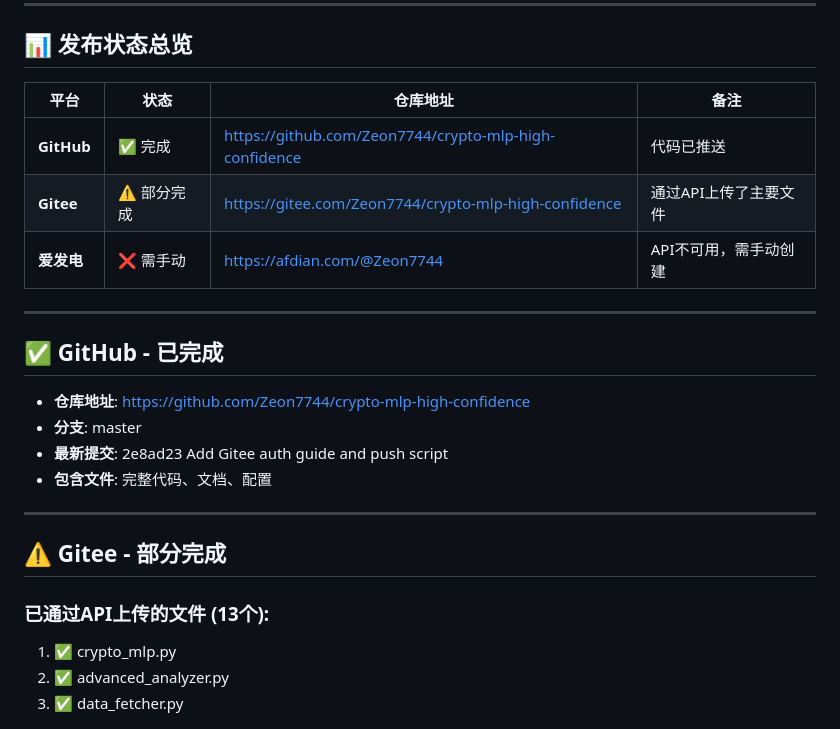
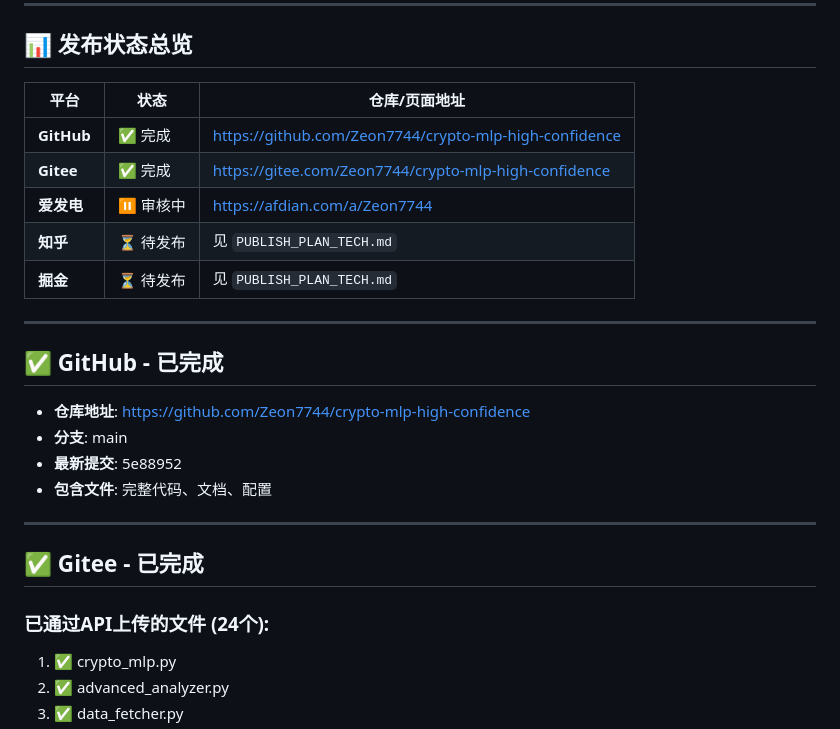
Before and after one commit to Zeon7744/crypto-mlp-high-confidence, a Markdown page: FINAL_STATUS.md, the part around one of its changes. GitHub-like rendering.

```diff
--- a/FINAL_STATUS.md
+++ b/FINAL_STATUS.md
@@ -7,26 +7,28 @@
 
 ## 📊 发布状态总览
 
-| 平台 | 状态 | 仓库地址 | 备注 |
-|------|------|----------|------|
-| **GitHub** | ✅ 完成 | https://github.com/Zeon7744/crypto-mlp-high-confidence | 代码已推送 |
-| **Gitee** | ⚠️ 部分完成 | https://gitee.com/Zeon7744/crypto-mlp-high-confidence | 通过API上传了主要文件 |
-| **爱发电** | ❌ 需手动 | https://afdian.com/@Zeon7744 | API不可用，需手动创建 |
+| 平台 | 状态 | 仓库/页面地址 |
+|------|------|--------------|
+| **GitHub** | ✅ 完成 | https://github.com/Zeon7744/crypto-mlp-high-confidence |
+| **Gitee** | ✅ 完成 | https://gitee.com/Zeon7744/crypto-mlp-high-confidence |
+| **爱发电** | ⏸️ 审核中 | https://afdian.com/a/Zeon7744 |
+| **知乎** | ⏳ 待发布 | 见 `PUBLISH_PLAN_TECH.md` |
+| **掘金** | ⏳ 待发布 | 见 `PUBLISH_PLAN_TECH.md` |
 
 ---
 
 ## ✅ GitHub - 已完成
 
 - **仓库地址**: https://github.com/Zeon7744/crypto-mlp-high-confidence
-- **分支**: master
-- **最新提交**: 2e8ad23 Add Gitee auth guide and push script
+- **分支**: main
+- **最新提交**: 5e88952
 - **包含文件**: 完整代码、文档、配置
 
 ---
 
-## ⚠️ Gitee - 部分完成
+## ✅ Gitee - 已完成
 
-### 已通过API上传的文件 (13个):
+### 已通过API上传的文件 (24个):
 1. ✅ crypto_mlp.py
 2. ✅ advanced_analyzer.py
 3. ✅ data_fetcher.py
```
Also changed, not shown: other parts of FINAL_STATUS.md (+107 -67 lines).
